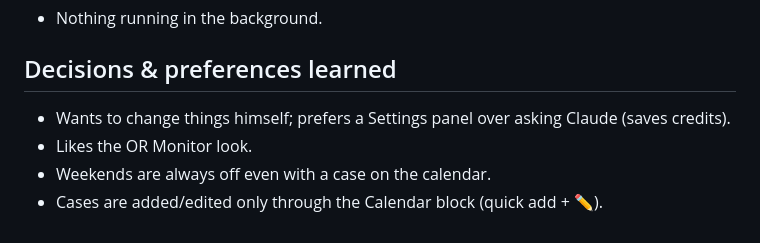
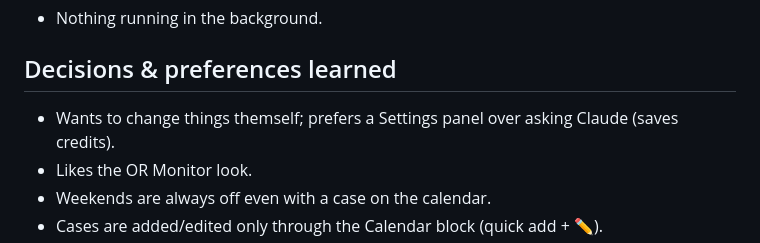
Before and after one commit to Loveandprosper/newstuff, a Markdown page: memory/daily/2026-09-27.md, the part around the change. GitHub-like rendering.

Commit message:
Memory wording
Co-Authored-By: Claude Opus 5.5 <noreply@anthropic.com>
Claude-Session: https://claude.ai/code/session_01PZNmEntJHRU5LGd2F7uYtu

```diff
--- a/memory/daily/2026-09-27.md
+++ b/memory/daily/2026-09-27.md
@@ -24,7 +24,7 @@
 - Nothing running in the background.
 
 ## Decisions & preferences learned
-- Wants to change things himself; prefers a Settings panel over asking Claude (saves credits).
+- Wants to change things themself; prefers a Settings panel over asking Claude (saves credits).
 - Likes the OR Monitor look.
 - Weekends are always off even with a case on the calendar.
 - Cases are added/edited only through the Calendar block (quick add + ✏️).
```
